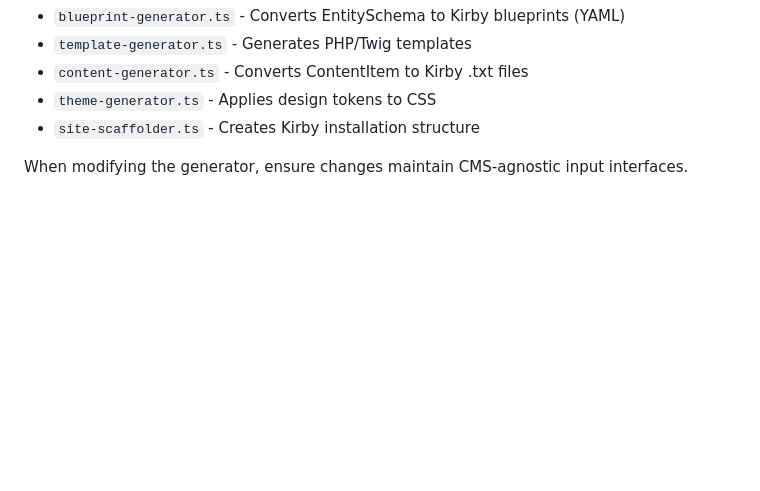
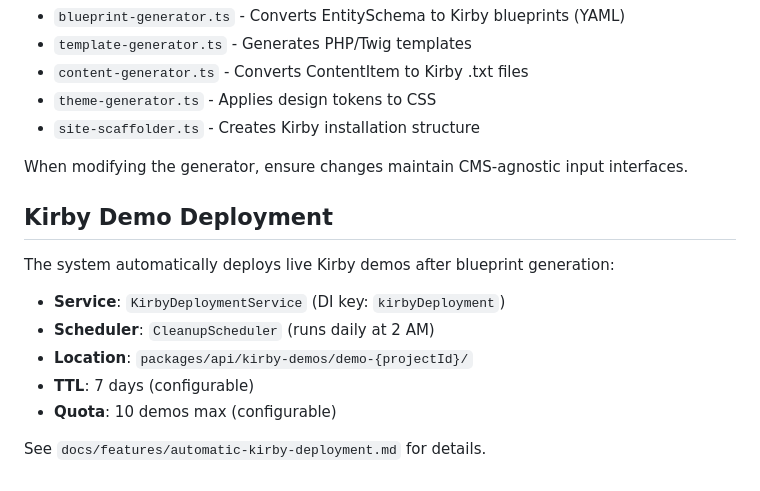
Before and after one commit to vanmarkic/kirby-gen, a Markdown page: CLAUDE.md, the part around the change. Rendered like a GitHub page; blank space fills up the shorter version.

Commit message:
docs: add automatic Kirby deployment documentation
Generated with [Claude Code](https://claude.com/claude-code)

Co-Authored-By: Claude <noreply@anthropic.com>

```diff
--- a/CLAUDE.md
+++ b/CLAUDE.md
@@ -277,3 +277,15 @@ The Kirby adapter (`packages/kirby-generator/src/adapters/kirby/`) converts gene
 - `site-scaffolder.ts` - Creates Kirby installation structure
 
 When modifying the generator, ensure changes maintain CMS-agnostic input interfaces.
+
+## Kirby Demo Deployment
+
+The system automatically deploys live Kirby demos after blueprint generation:
+
+- **Service**: `KirbyDeploymentService` (DI key: `kirbyDeployment`)
+- **Scheduler**: `CleanupScheduler` (runs daily at 2 AM)
+- **Location**: `packages/api/kirby-demos/demo-{projectId}/`
+- **TTL**: 7 days (configurable)
+- **Quota**: 10 demos max (configurable)
+
+See `docs/features/automatic-kirby-deployment.md` for details.
```
Also changed, not shown: docs/features/automatic-kirby-deployment.md (added, +95 -0 lines).
